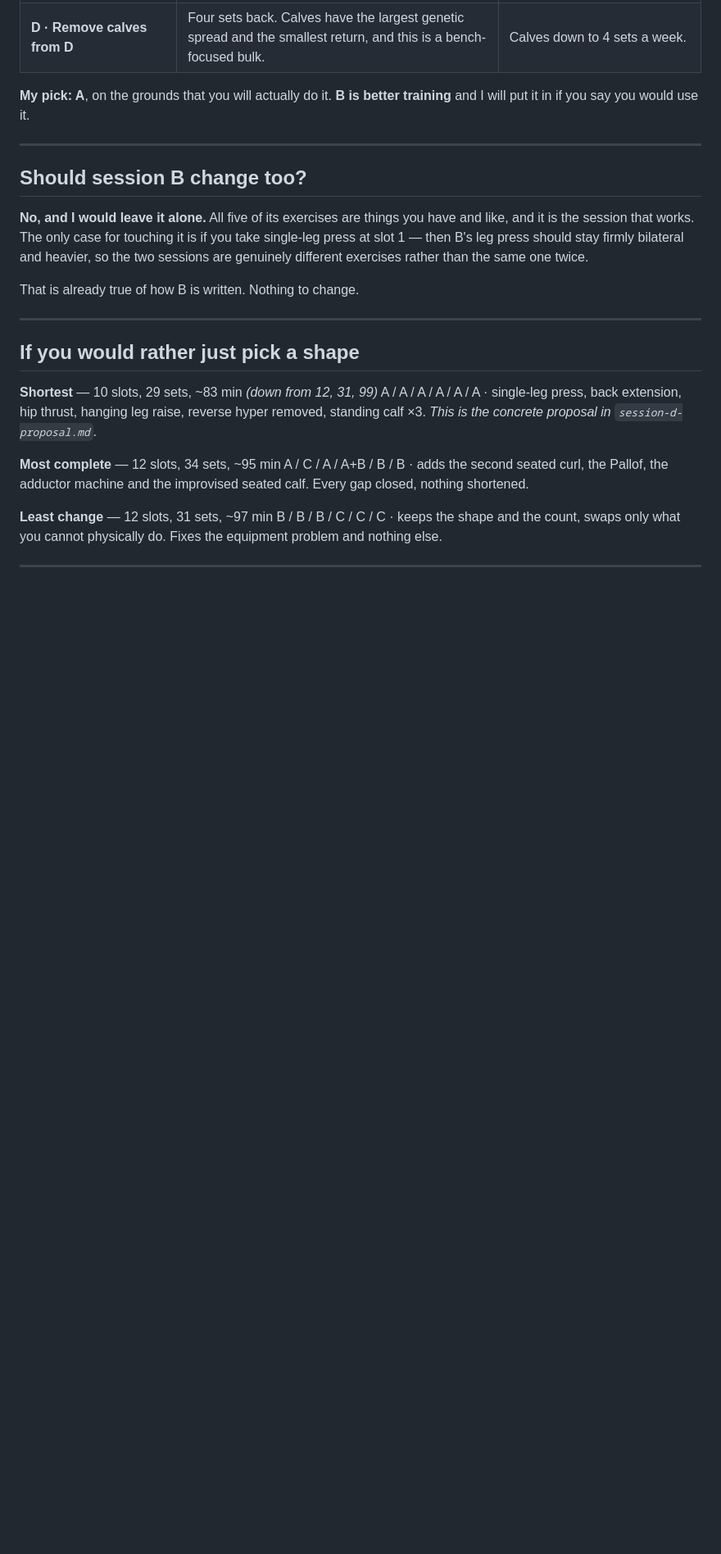
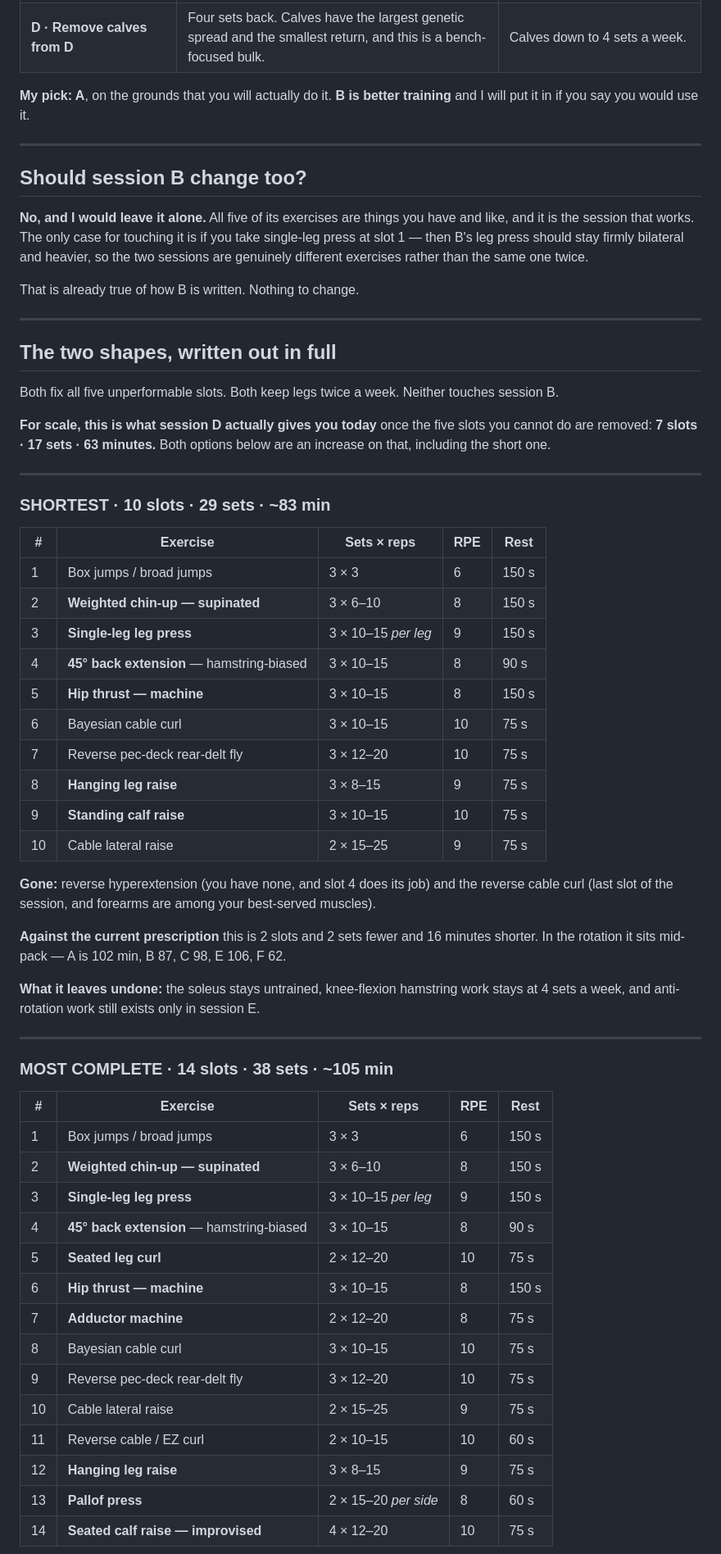
Before and after one commit to FranVuckovic/bulk-source, a Markdown page: docs/session-d-options.md, the part around one of its changes. Shown at 82% size. GitHub-like rendering; blank space fills up the shorter version.

```diff
--- a/docs/session-d-options.md
+++ b/docs/session-d-options.md
@@ -142,19 +142,62 @@ That is already true of how B is written. Nothing to change.
 
 ---
 
-## If you would rather just pick a shape
+## The two shapes, written out in full
 
-**Shortest** — 10 slots, 29 sets, ~83 min *(down from 12, 31, 99)*
-A / A / A / A / A / A · single-leg press, back extension, hip thrust, hanging
-leg raise, reverse hyper removed, standing calf ×3.
-*This is the concrete proposal in `session-d-proposal.md`.*
+Both fix all five unperformable slots. Both keep legs twice a week. Neither
+touches session B.
 
-**Most complete** — 12 slots, 34 sets, ~95 min
-A / C / A / A+B / B / B · adds the second seated curl, the Pallof, the adductor
-machine and the improvised seated calf. Every gap closed, nothing shortened.
-
-**Least change** — 12 slots, 31 sets, ~97 min
-B / B / B / C / C / C · keeps the shape and the count, swaps only what you
-cannot physically do. Fixes the equipment problem and nothing else.
+**For scale, this is what session D actually gives you today** once the five
+slots you cannot do are removed: **7 slots · 17 sets · 63 minutes.** Both
+options below are an increase on that, including the short one.
 
 ---
+
+### SHORTEST · 10 slots · 29 sets · ~83 min
+
+| # | Exercise | Sets × reps | RPE | Rest |
+|---|---|---|---|---|
+| 1 | Box jumps / broad jumps | 3 × 3 | 6 | 150 s |
+| 2 | **Weighted chin-up — supinated** | 3 × 6–10 | 8 | 150 s |
+| 3 | **Single-leg leg press** | 3 × 10–15 *per leg* | 9 | 150 s |
+| 4 | **45° back extension** — hamstring-biased | 3 × 10–15 | 8 | 90 s |
+| 5 | **Hip thrust — machine** | 3 × 10–15 | 8 | 150 s |
+| 6 | Bayesian cable curl | 3 × 10–15 | 10 | 75 s |
+| 7 | Reverse pec-deck rear-delt fly | 3 × 12–20 | 10 | 75 s |
+| 8 | **Hanging leg raise** | 3 × 8–15 | 9 | 75 s |
+| 9 | **Standing calf raise** | 3 × 10–15 | 10 | 75 s |
+| 10 | Cable lateral raise | 2 × 15–25 | 9 | 75 s |
+
+**Gone:** reverse hyperextension (you have none, and slot 4 does its job) and
+the reverse cable curl (last slot of the session, and forearms are among your
+best-served muscles).
+
+**Against the current prescription** this is 2 slots and 2 sets fewer and 16
+minutes shorter. In the rotation it sits mid-pack — A is 102 min, B 87, C 98,
+E 106, F 62.
+
+**What it leaves undone:** the soleus stays untrained, knee-flexion hamstring
+work stays at 4 sets a week, and anti-rotation work still exists only in
+session E.
+
+---
+
+### MOST COMPLETE · 14 slots · 38 sets · ~105 min
+
+| # | Exercise | Sets × reps | RPE | Rest |
+|---|---|---|---|---|
+| 1 | Box jumps / broad jumps | 3 × 3 | 6 | 150 s |
+| 2 | **Weighted chin-up — supinated** | 3 × 6–10 | 8 | 150 s |
+| 3 | **Single-leg leg press** | 3 × 10–15 *per leg* | 9 | 150 s |
+| 4 | **45° back extension** — hamstring-biased | 3 × 10–15 | 8 | 90 s |
+| 5 | **Seated leg curl** | 2 × 12–20 | 10 | 75 s |
+| 6 | **Hip thrust — machine** | 3 × 10–15 | 8 | 150 s |
+| 7 | **Adductor machine** | 2 × 12–20 | 8 | 75 s |
+| 8 | Bayesian cable curl | 3 × 10–15 | 10 | 75 s |
+| 9 | Reverse pec-deck rear-delt fly | 3 × 12–20 | 10 | 75 s |
+| 10 | Cable lateral raise | 2 × 15–25 | 9 | 75 s |
+| 11 | Reverse cable / EZ curl | 2 × 10–15 | 10 | 60 s |
+| 12 | **Hanging leg raise** | 3 × 8–15 | 9 | 75 s |
+| 13 | **Pallof press** | 2 × 15–20 *per side* | 8 | 60 s |
+| 14 | **Seated calf raise — improvised** | 4 × 12–20 | 10 | 75 s |
+
```
Also changed, not shown: other parts of docs/session-d-options.md (+52 -0 lines).
